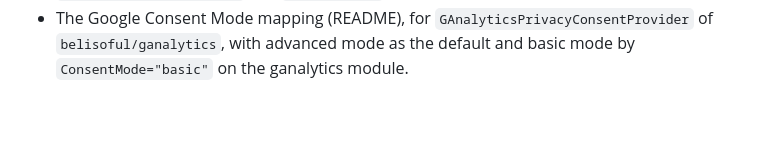
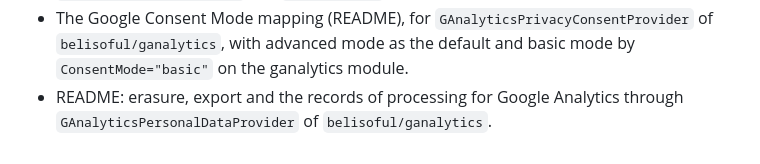
Before and after one commit to belisoful/prado-privacy, a Markdown page: CHANGELOG.md, the part around the change. Drawn GitHub-style; blank space fills up the shorter version.

```diff
--- a/CHANGELOG.md
+++ b/CHANGELOG.md
@@ -49,3 +49,5 @@ The first release, 0.1.0.
 - The Google Consent Mode mapping (README), for `GAnalyticsPrivacyConsentProvider` of
   `belisoful/ganalytics`, with advanced mode as the default and basic mode by
   `ConsentMode="basic"` on the ganalytics module.
+- README: erasure, export and the records of processing for Google Analytics through
+  `GAnalyticsPersonalDataProvider` of `belisoful/ganalytics`.
```
Also changed, not shown: README.md (+31 -4 lines).
